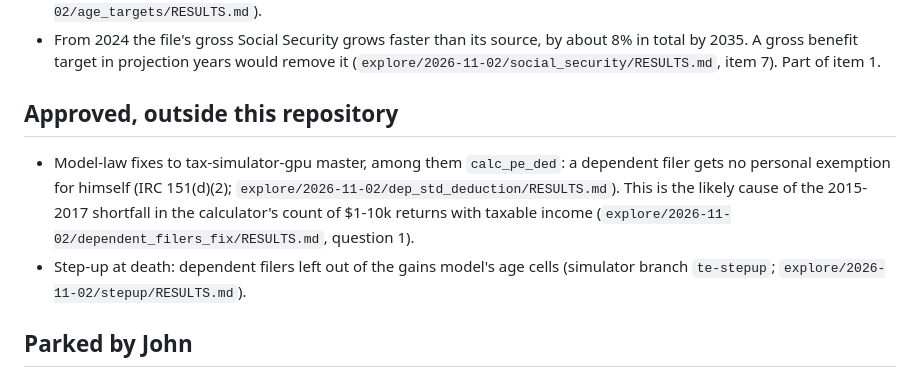
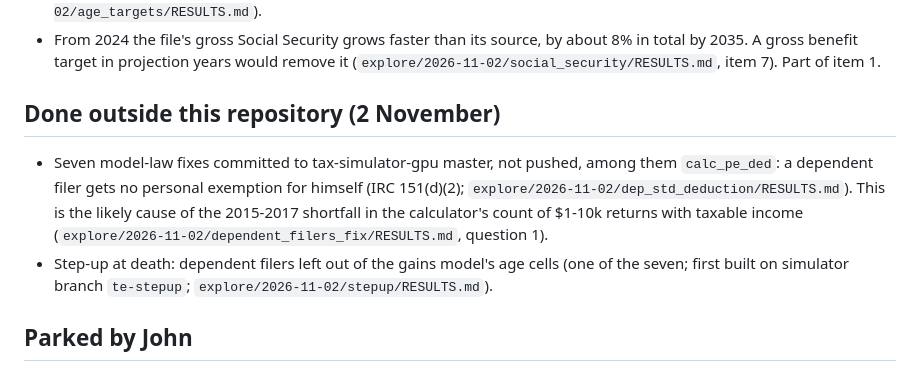
Before and after one commit to Budget-Lab-Yale/Tax-Data, a Markdown page: research/rebuild/NEXT_STEPS.md, the part around one of its changes. GitHub-like rendering.

```diff
--- a/research/rebuild/NEXT_STEPS.md
+++ b/research/rebuild/NEXT_STEPS.md
@@ -69,14 +87,14 @@ touches, a comparison with the run before it, and John's approval.
   benefit target in projection years would remove it (`explore/2026-11-02/social_security/RESULTS.md`, item 7). Part
   of item 1.
 
-## Approved, outside this repository
+## Done outside this repository (2 November)
 
-- Model-law fixes to tax-simulator-gpu master, among them `calc_pe_ded`: a dependent filer gets no personal exemption
+- Seven model-law fixes committed to tax-simulator-gpu master, not pushed, among them `calc_pe_ded`: a dependent filer gets no personal exemption
   for himself (IRC 151(d)(2); `explore/2026-11-02/dep_std_deduction/RESULTS.md`). This is the likely cause of the
   2015-2017 shortfall in the calculator's count of $1-10k returns with taxable income
   (`explore/2026-11-02/dependent_filers_fix/RESULTS.md`, question 1).
-- Step-up at death: dependent filers left out of the gains model's age cells (simulator branch `te-stepup`;
-  `explore/2026-11-02/stepup/RESULTS.md`).
+- Step-up at death: dependent filers left out of the gains model's age cells (one of the seven; first built on
+  simulator branch `te-stepup`; `explore/2026-11-02/stepup/RESULTS.md`).
 
 ## Parked by John
 
```
Also changed, not shown: other parts of research/rebuild/NEXT_STEPS.md (+44 -26 lines).
